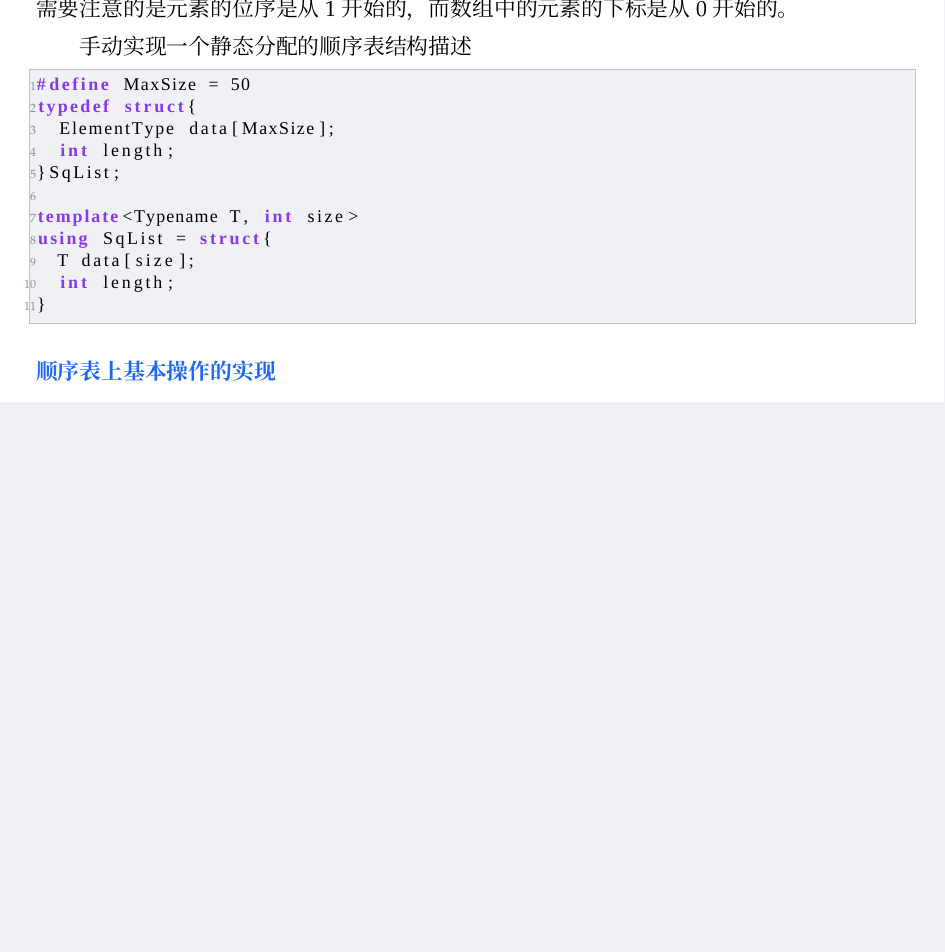
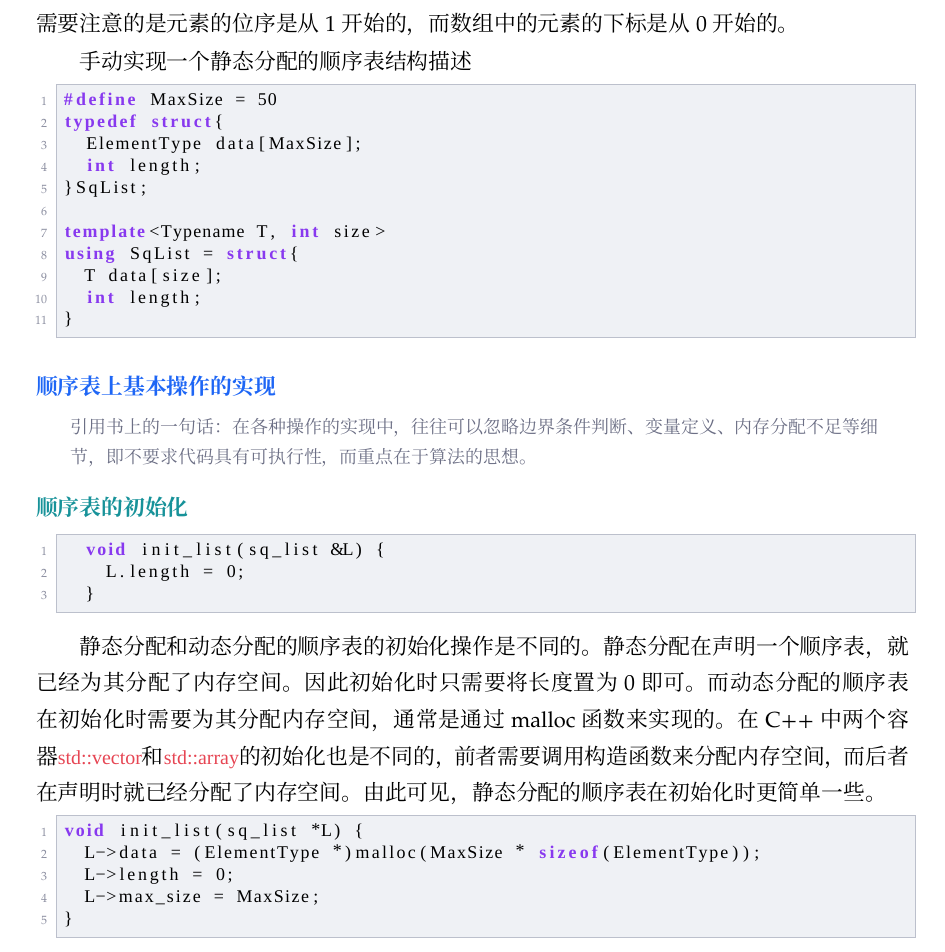
Before and after one commit to CvRain/cvrain-notebook, a LaTeX document (408_data_structure/线性表.tex, which reads codestyle.sty): part of page 4 of 4, cut so that both start at the same text, the shorter picture padded with empty space. Compiled offline with XeLaTeX; a missing font is replaced by an installed copy or a similar font.

Commit message:
调整代码块格式

```diff
--- a/408_data_structure/线性表.tex
+++ b/408_data_structure/线性表.tex
@@ -10,8 +10,8 @@
 
 % 文档信息
 \title{线性表}
+\date{2026/03/13}
 \author{ClaudeRainer}
-\date{2026/03/13}
 
 \begin{document}
 \maketitle
@@ -215,4 +223,30 @@ using SqList = struct{
 \end{lstlisting}
 
 \subsection{顺序表上基本操作的实现}
+\begin{cquote}
+  引用书上的一句话：在各种操作的实现中，往往可以忽略边界条件判断、变量定义、内存分配不足等细节，
+  即不要求代码具有可执行性，而重点在于算法的思想。
+\end{cquote}
+
+\subsubsection{顺序表的初始化}
+
+\begin{lstlisting}[language=C++]
+  void init_list(sq_list &L) {
+    L.length = 0;
+  }
+\end{lstlisting}
+
+静态分配和动态分配的顺序表的初始化操作是不同的。静态分配在声明一个顺序表，就已经为其分配了内存空间。
+因此初始化时只需要将长度置为0即可。而动态分配的顺序表在初始化时需要为其分配内存空间，通常是通过malloc函数来实现的。
+在C++中两个容器\code{std::vector}和\code{std::array}的初始化也是不同的，
+前者需要调用构造函数来分配内存空间，而后者在声明时就已经分配了内存空间。
+由此可见，静态分配的顺序表在初始化时更简单一些。
+\begin {lstlisting}[language=C++]
+void init_list(sq_list *L) {
+  L->data = (ElementType *)malloc(MaxSize * sizeof(ElementType));
+  L->length = 0;
+  L->max_size = MaxSize;
+}
+\end{lstlisting}
+
 \end{document}
--- a/codestyle.sty
+++ b/codestyle.sty
@@ -103,7 +103,8 @@
   showstringspaces=false,
   numbers=left,
   numberstyle=\tiny\color{ctp-overlay1},
-  numbersep=0pt,
+    numbersep=8pt,
+    xleftmargin=1.5em,
   keywordstyle=\color{ctp-mauve}\bfseries,
   commentstyle=\color{ctp-overlay2}\itshape,
   stringstyle=\color{ctp-green},
@@ -112,4 +113,5 @@
   keepspaces=true,
   aboveskip=0.55em,
   belowskip=0.55em,
+  literate={*}{{\raisebox{0.2ex}{*}}}1,
 }
```
Also changed, not shown: 408_data_structure/线性表.tex (8 more changed lines).
